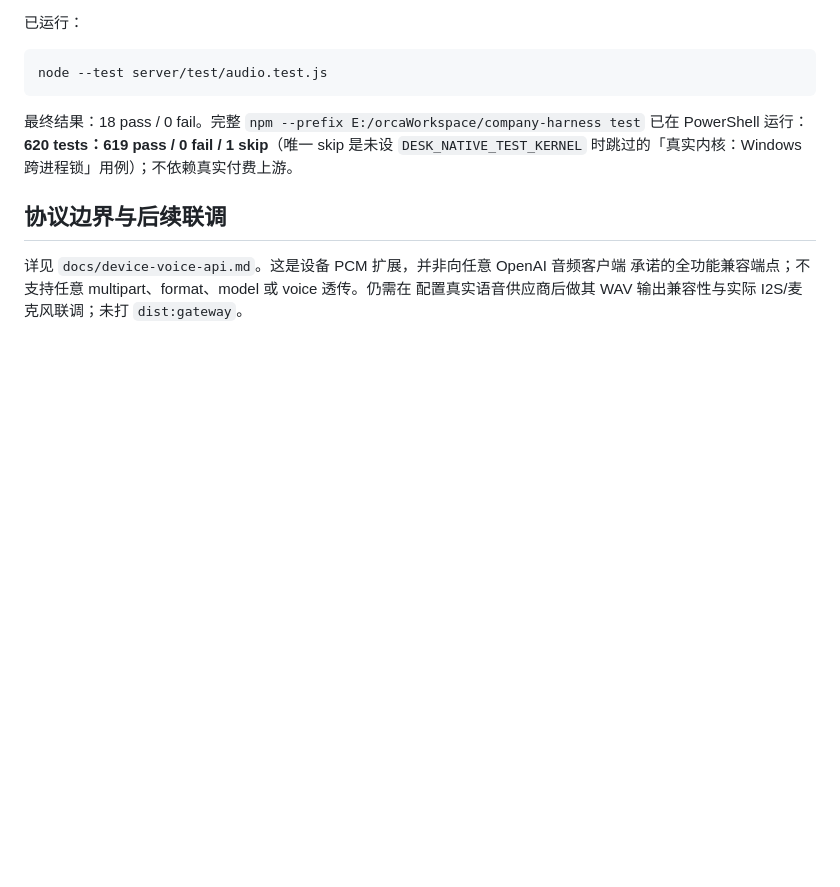
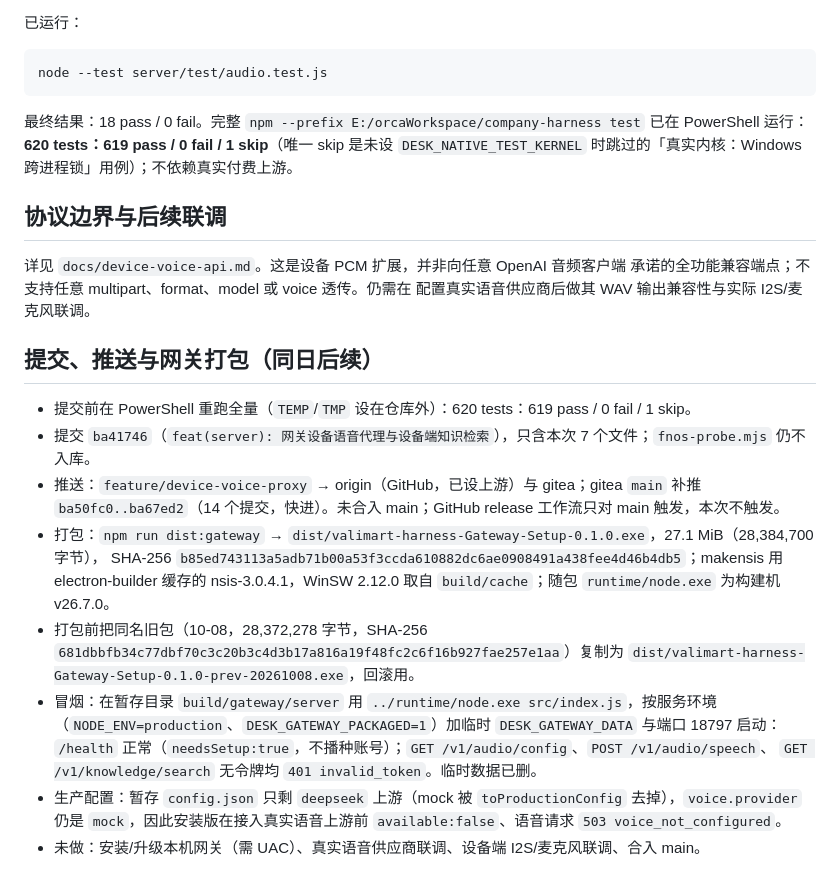
Before and after one commit to ethanfly/valimart-harness, a Markdown page: docs/sessions/2026-10-23-device-voice-proxy.md, the part around the change. Drawn GitHub-style; blank space fills up the shorter version.

Commit message:
交接补记：设备语音代理已推送并打网关包（未安装）
- 提交 ba41746 推到 origin / gitea 的 feature/device-voice-proxy；gitea main 补推到 ba67ed2
- dist/valimart-harness-Gateway-Setup-0.1.0.exe（28,384,700 字节，SHA-256 b85ed743…4db5，随包 node v26.7.0）
- 暂存版按服务环境冒烟：/health 正常，语音与知识检索端点无令牌 401；安装版未接语音上游前 available:false
- 10-08 旧网关包备份为 dist/valimart-harness-Gateway-Setup-0.1.0-prev-20261008.exe 供回滚

```diff
--- a/docs/sessions/2026-10-23-device-voice-proxy.md
+++ b/docs/sessions/2026-10-23-device-voice-proxy.md
@@ -70,4 +70,24 @@ node --test server/test/audio.test.js
 
 详见 `docs/device-voice-api.md`。这是设备 PCM 扩展，并非向任意 OpenAI 音频客户端
 承诺的全功能兼容端点；不支持任意 multipart、format、model 或 voice 透传。仍需在
-配置真实语音供应商后做其 WAV 输出兼容性与实际 I2S/麦克风联调；未打 `dist:gateway`。
+配置真实语音供应商后做其 WAV 输出兼容性与实际 I2S/麦克风联调。
+
+## 提交、推送与网关打包（同日后续）
+
+- 提交前在 PowerShell 重跑全量（`TEMP`/`TMP` 设在仓库外）：620 tests：619 pass / 0 fail / 1 skip。
+- 提交 `ba41746`（`feat(server): 网关设备语音代理与设备端知识检索`），只含本次 7 个文件；`fnos-probe.mjs` 仍不入库。
+- 推送：`feature/device-voice-proxy` → origin（GitHub，已设上游）与 gitea；gitea `main` 补推
+  `ba50fc0..ba67ed2`（14 个提交，快进）。未合入 main；GitHub release 工作流只对 main 触发，本次不触发。
+- 打包：`npm run dist:gateway` → `dist/valimart-harness-Gateway-Setup-0.1.0.exe`，27.1 MiB（28,384,700 字节），
+  SHA-256 `b85ed743113a5adb71b00a53f3ccda610882dc6ae0908491a438fee4d46b4db5`；makensis 用 electron-builder
+  缓存的 nsis-3.0.4.1，WinSW 2.12.0 取自 `build/cache`；随包 `runtime/node.exe` 为构建机 v26.7.0。
+- 打包前把同名旧包（10-08，28,372,278 字节，SHA-256
+  `681dbbfb34c77dbf70c3c20b3c4d3b17a816a19f48fc2c6f16b927fae257e1aa`）复制为
+  `dist/valimart-harness-Gateway-Setup-0.1.0-prev-20261008.exe`，回滚用。
+- 冒烟：在暂存目录 `build/gateway/server` 用 `../runtime/node.exe src/index.js`，按服务环境
+  （`NODE_ENV=production`、`DESK_GATEWAY_PACKAGED=1`）加临时 `DESK_GATEWAY_DATA` 与端口 18797 启动：
+  `/health` 正常（`needsSetup:true`，不播种账号）；`GET /v1/audio/config`、`POST /v1/audio/speech`、
+  `GET /v1/knowledge/search` 无令牌均 `401 invalid_token`。临时数据已删。
+- 生产配置：暂存 `config.json` 只剩 `deepseek` 上游（mock 被 `toProductionConfig` 去掉），`voice.provider`
+  仍是 `mock`，因此安装版在接入真实语音上游前 `available:false`、语音请求 `503 voice_not_configured`。
+- 未做：安装/升级本机网关（需 UAC）、真实语音供应商联调、设备端 I2S/麦克风联调、合入 main。
```
Also changed, not shown: docs/HANDOFF.md (+3 -2 lines).
